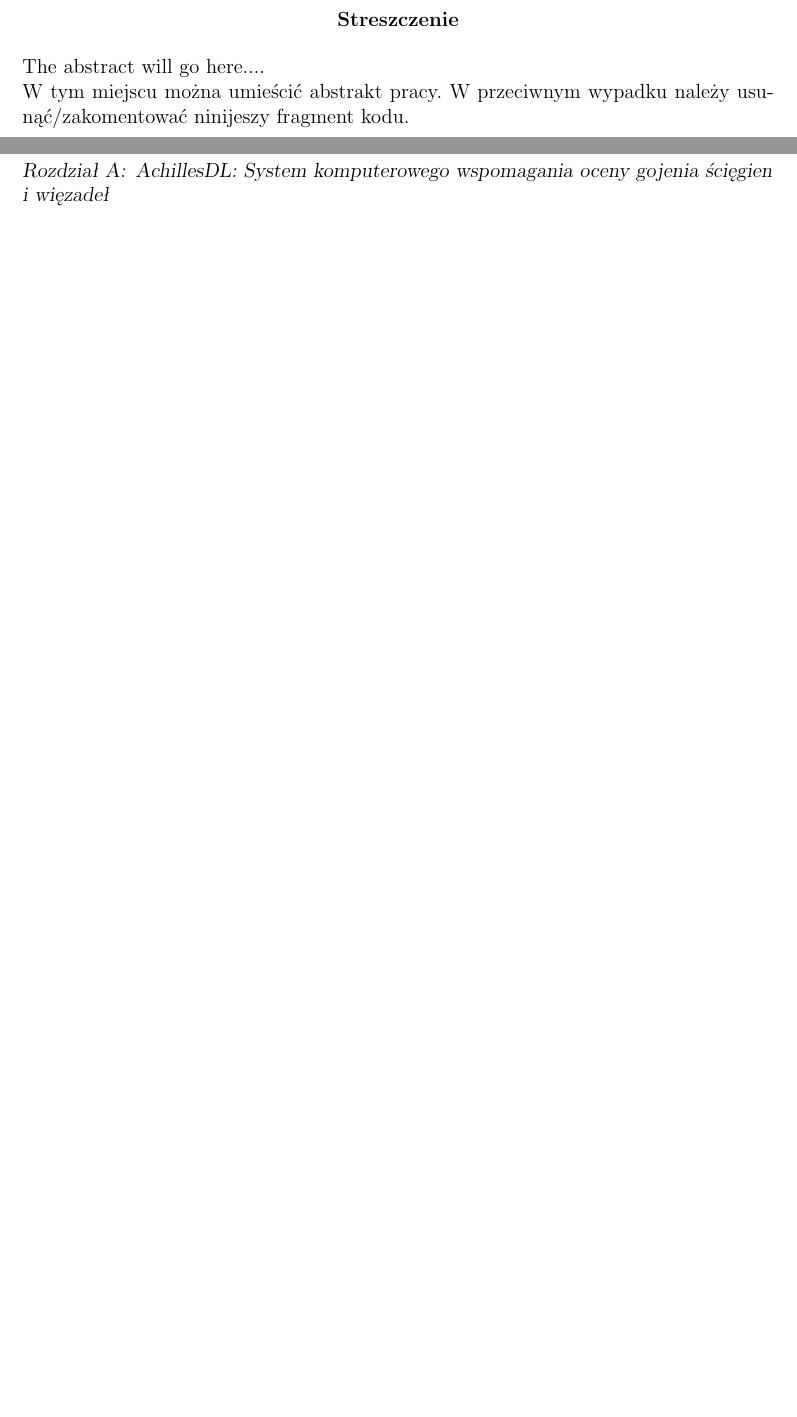
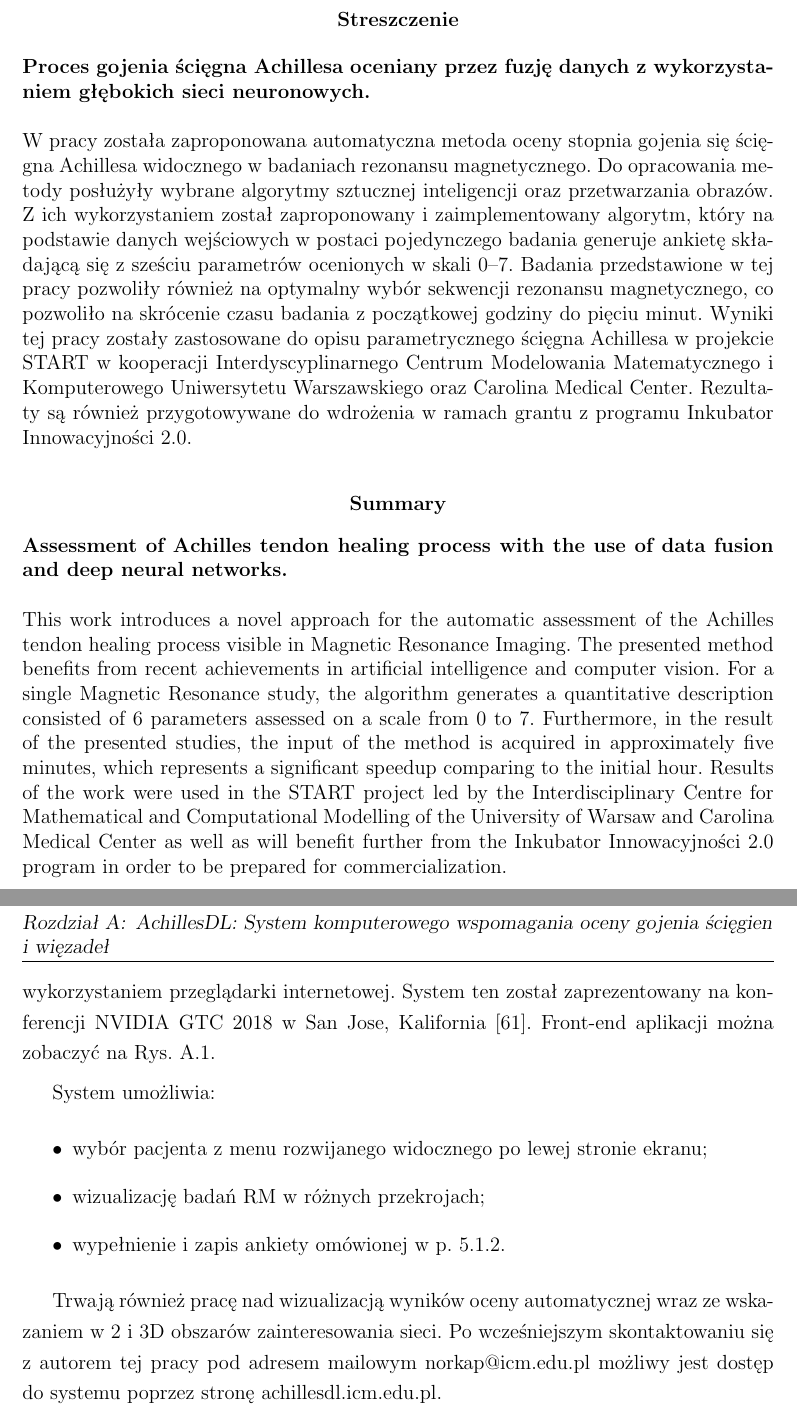
Before and after one commit to nkapinski/doktorat, a LaTeX thesis (Manuskrypt/thesis.tex, which reads Manuskrypt/appendix.tex, Manuskrypt/header.tex): two parts of pages 3 and 147 of 147, joined at a grey line, cut so that both start at the same text, the shorter picture padded with empty space. Compiled offline with pdfLaTeX.

Commit message:
RC - summary and appendix

```diff
--- a/Manuskrypt/appendix.tex
+++ b/Manuskrypt/appendix.tex
@@ -24 +23,12 @@
 \end{figure}
+W ramach projektu START powstał rozwijany przez autora tej pracy system AchillesDL służący do intuicyjnego przeglądania i etykietowania danych radiologicznych z wykorzystaniem przeglądarki internetowej. System ten został zaprezentowany na konferencji NVIDIA GTC 2018 w San Jose, Kalifornia \cite{KapinskiGTC2018}. Front-end aplikacji można zobaczyć na Rys. \ref{fig:achillesDL}.
+
+
+System umożliwia:
+\begin{itemize}
+	\item wybór pacjenta z menu rozwijanego widocznego po lewej stronie ekranu;
+	\item wizualizację badań RM w różnych przekrojach;
+	\item wypełnienie i zapis ankiety omówionej w p. \ref{seq:ground-truth}.
+\end{itemize}
+
+Trwają również pracę nad wizualizacją wyników oceny automatycznej wraz ze wskazaniem w 2 i 3D obszarów zainteresowania sieci. Po wcześniejszym skontaktowaniu się z autorem tej pracy pod adresem mailowym norkap@icm.edu.pl możliwy jest dostęp do systemu poprzez stronę achillesdl.icm.edu.pl.
--- a/Manuskrypt/header.tex
+++ b/Manuskrypt/header.tex
@@ -53,8 +53,18 @@ Warszawa, wrzesień 2019
 
 %ABSTRACT
 \begin{abstract}
-The abstract will go here.... \\
-W tym miejscu można umieścić abstrakt pracy. W przeciwnym wypadku należy usunąć/zakomentować ninijeszy fragment kodu.
+\textbf{Proces gojenia ścięgna Achillesa oceniany przez fuzję danych z wykorzystaniem głębokich sieci neuronowych.}
+\newline\newline
+W pracy została zaproponowana automatyczna metoda oceny stopnia gojenia się ścięgna Achillesa widocznego w badaniach rezonansu magnetycznego. Do opracowania metody  posłużyły wybrane algorytmy sztucznej inteligencji oraz przetwarzania obrazów.
+Z ich wykorzystaniem został zaproponowany i zaimplementowany algorytm, który na podstawie danych wejściowych w postaci pojedynczego badania generuje ankietę składającą się z sześciu parametrów ocenionych w skali 0--7. Badania przedstawione w tej pracy pozwoliły również na optymalny wybór sekwencji rezonansu magnetycznego, co pozwoliło na skrócenie czasu badania z początkowej godziny do pięciu minut.  Wyniki tej pracy zostały zastosowane do opisu parametrycznego ścięgna Achillesa w projekcie START w kooperacji Interdyscyplinarnego Centrum Modelowania Matematycznego i Komputerowego Uniwersytetu Warszawskiego oraz Carolina Medical Center. Rezultaty są również przygotowywane do wdrożenia w ramach grantu z programu Inkubator Innowacyjności 2.0.
+\newline
+\begin{center}
+	\textbf{Summary}
+\end{center}
+\textbf{Assessment of Achilles tendon healing process with the use of data fusion and deep neural networks.}
+\newline\newline
+This work introduces a novel approach for the automatic assessment of the Achilles tendon healing process visible in Magnetic Resonance Imaging. The presented method benefits from recent achievements in artificial intelligence and computer vision. For a single Magnetic Resonance study, the algorithm generates a quantitative description consisted of 6 parameters assessed on a scale from 0 to 7. Furthermore, in the result of the presented studies, the input of the method is acquired in approximately five minutes, which represents a significant speedup comparing to the initial hour. Results of the work were used in the START project led by the Interdisciplinary Centre for Mathematical and Computational Modelling of the University of Warsaw and Carolina Medical Center as well as will benefit further from the Inkubator Innowacyjności 2.0 program in order to be prepared for commercialization.
+
 \end{abstract}
 %END OF ABSTRACT
 
--- a/Manuskrypt/thesis.tex
+++ b/Manuskrypt/thesis.tex
@@ -15,6 +15,7 @@
 \usepackage{amsmath}
 \usepackage{siunitx}
 \usepackage{url}
+\usepackage{float}
 
 % for margins left, right top bottom
 \usepackage{anysize}
```
Also changed, not shown: Manuskrypt/Rozdzialy/sieci.tex (+2 -2 lines), Manuskrypt/refs.bib (+4 -0 lines), Manuskrypt/figures/GoogleNet.jpg (added), Manuskrypt/figures/ResNet.jpg (added), Manuskrypt/figures/fda_for_ai.jpg (added), Manuskrypt/thesis.bbl, Manuskrypt/appendix.tex (5 more changed lines), 6 other files.
